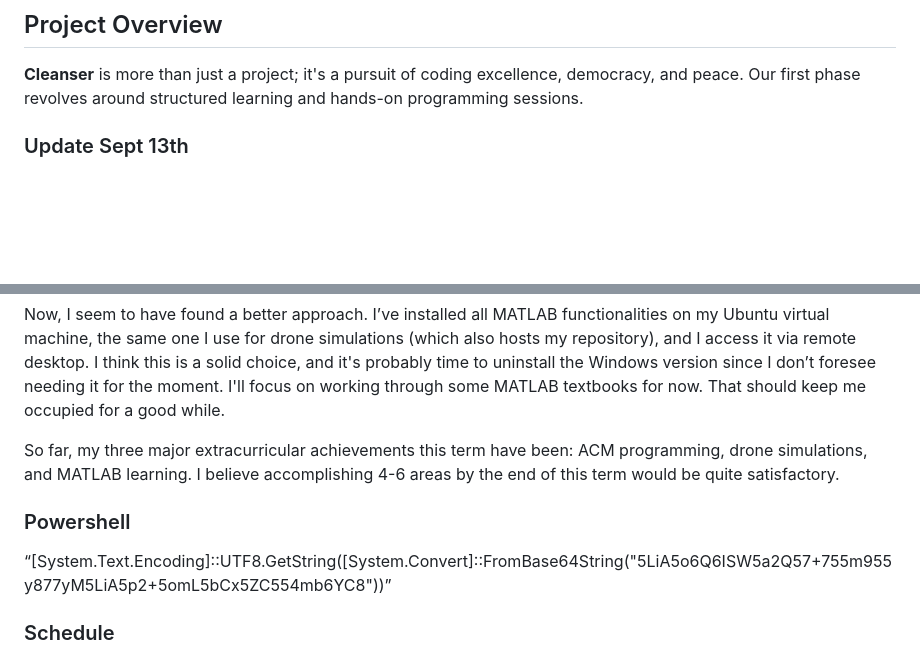
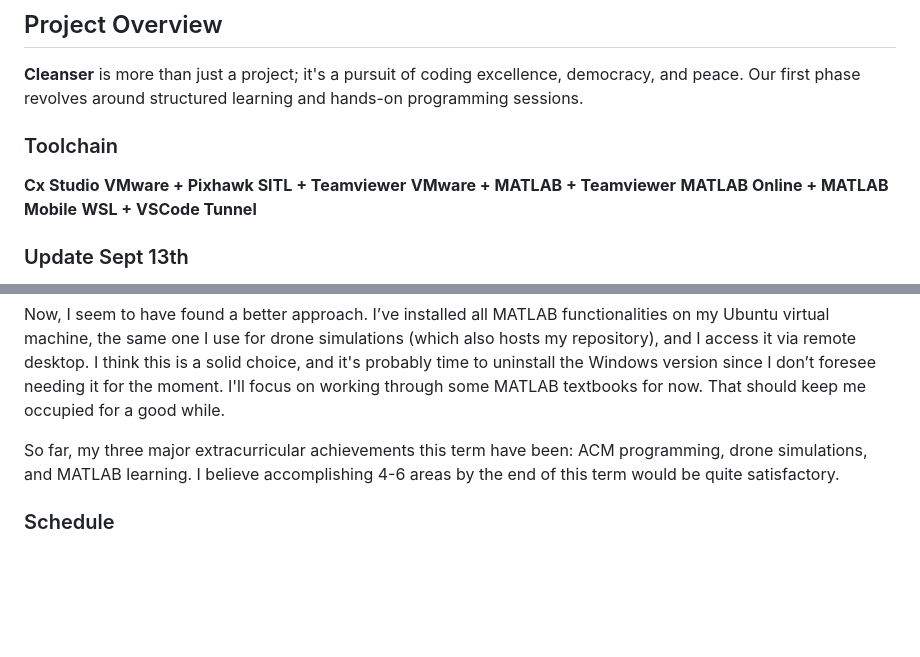
Before and after one commit to LANEING-AVIATION/Cleanser, a Markdown page: README.md, 2 parts joined by grey strips. Drawn GitHub-style; blank space fills up the shorter version.

```diff
--- a/README.md
+++ b/README.md
@@ -5,6 +5,13 @@ Welcome to **Cleanser**, a repository that marks the inception of LANEING AVIATI
 ## Project Overview
 
 **Cleanser** is more than just a project; it's a pursuit of coding excellence, democracy, and peace. Our first phase revolves around structured learning and hands-on programming sessions.
+
+### Toolchain
+**Cx Studio**
+**VMware + Pixhawk SITL + Teamviewer**
+**VMware + MATLAB + Teamviewer**
+**MATLAB Online + MATLAB Mobile**
+**WSL + VSCode Tunnel**
 
 ### Update Sept 13th
 
@@ -19,9 +26,6 @@ At some point, I hope to return to the drone control domain, but for now, it's t
 Now, I seem to have found a better approach. I’ve installed all MATLAB functionalities on my Ubuntu virtual machine, the same one I use for drone simulations (which also hosts my repository), and I access it via remote desktop. I think this is a solid choice, and it's probably time to uninstall the Windows version since I don’t foresee needing it for the moment. I'll focus on working through some MATLAB textbooks for now. That should keep me occupied for a good while.
 
 So far, my three major extracurricular achievements this term have been: ACM programming, drone simulations, and MATLAB learning. I believe accomplishing 4-6 areas by the end of this term would be quite satisfactory.
-
-### Powershell
-“[System.Text.Encoding]::UTF8.GetString([System.Convert]::FromBase64String("5LiA5o6Q6ISW5a2Q57+755m955y877yM5LiA5p2+5omL5bCx5ZC554mb6YC8"))”
 
 ### Schedule
 
```
